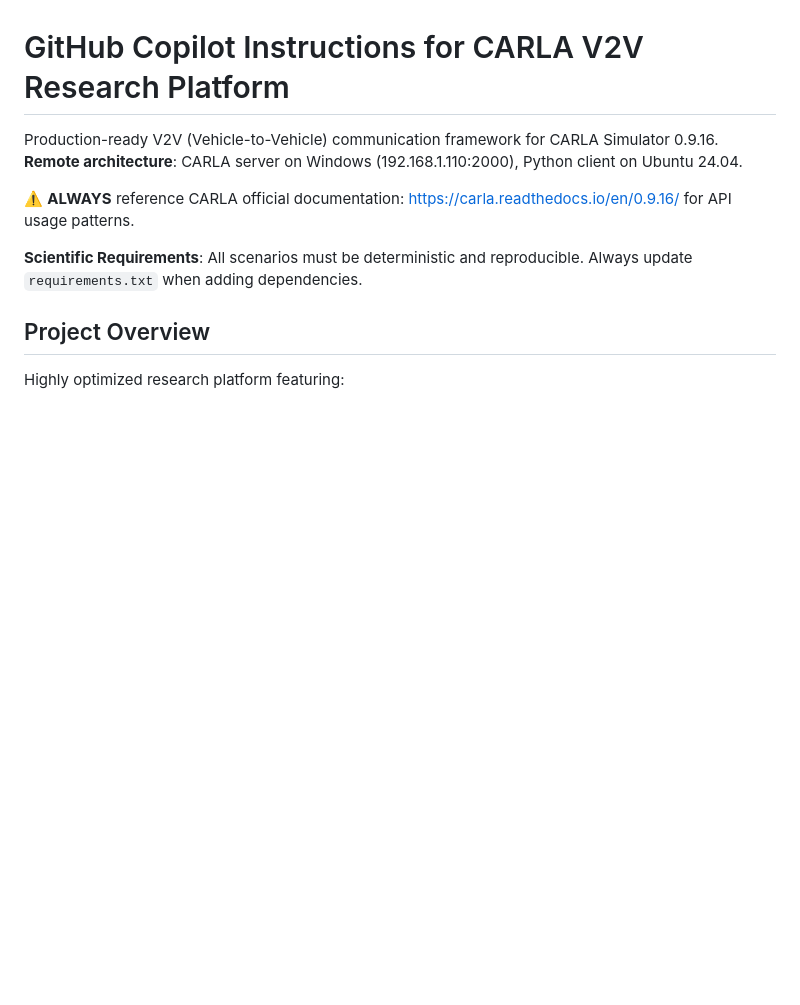
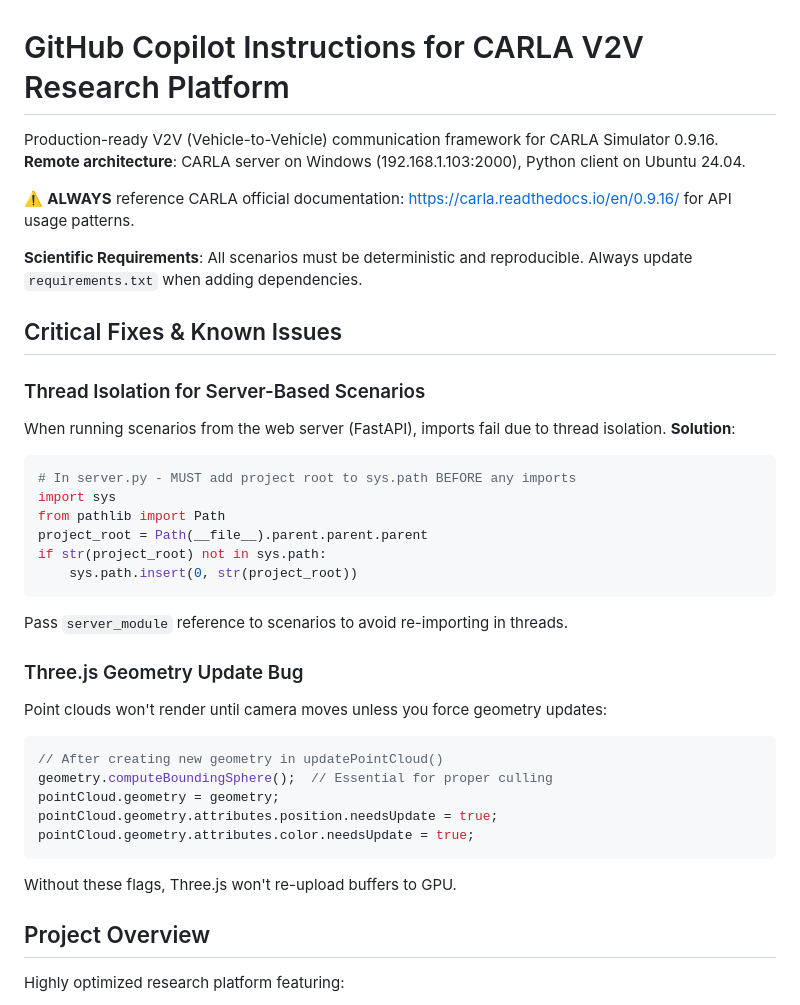
Before and after one commit to Cannabinator/carla, a Markdown page: .github/copilot-instructions.md, the part around one of its changes. GitHub-like rendering; blank space fills up the shorter version.

````diff
--- a/.github/copilot-instructions.md
+++ b/.github/copilot-instructions.md
@@ -1,10 +1,35 @@
 # GitHub Copilot Instructions for CARLA V2V Research Platform
 
-Production-ready V2V (Vehicle-to-Vehicle) communication framework for CARLA Simulator 0.9.16. **Remote architecture**: CARLA server on Windows (192.168.1.110:2000), Python client on Ubuntu 24.04.
+Production-ready V2V (Vehicle-to-Vehicle) communication framework for CARLA Simulator 0.9.16. **Remote architecture**: CARLA server on Windows (192.168.1.103:2000), Python client on Ubuntu 24.04.
 
 ⚠️ **ALWAYS** reference CARLA official documentation: https://carla.readthedocs.io/en/0.9.16/ for API usage patterns.
 
 **Scientific Requirements**: All scenarios must be deterministic and reproducible. Always update `requirements.txt` when adding dependencies.
+
+## Critical Fixes & Known Issues
+
+### Thread Isolation for Server-Based Scenarios
+When running scenarios from the web server (FastAPI), imports fail due to thread isolation. **Solution**:
+```python
+# In server.py - MUST add project root to sys.path BEFORE any imports
+import sys
+from pathlib import Path
+project_root = Path(__file__).parent.parent.parent
+if str(project_root) not in sys.path:
+    sys.path.insert(0, str(project_root))
+```
+Pass `server_module` reference to scenarios to avoid re-importing in threads.
+
+### Three.js Geometry Update Bug
+Point clouds won't render until camera moves unless you force geometry updates:
+```javascript
+// After creating new geometry in updatePointCloud()
+geometry.computeBoundingSphere();  // Essential for proper culling
+pointCloud.geometry = geometry;
+pointCloud.geometry.attributes.position.needsUpdate = true;
+pointCloud.geometry.attributes.color.needsUpdate = true;
+```
+Without these flags, Three.js won't re-upload buffers to GPU.
 
 ## Project Overview
 Highly optimized research platform featuring:
````
Also changed, not shown: other parts of .github/copilot-instructions.md (+18 -12 lines).
